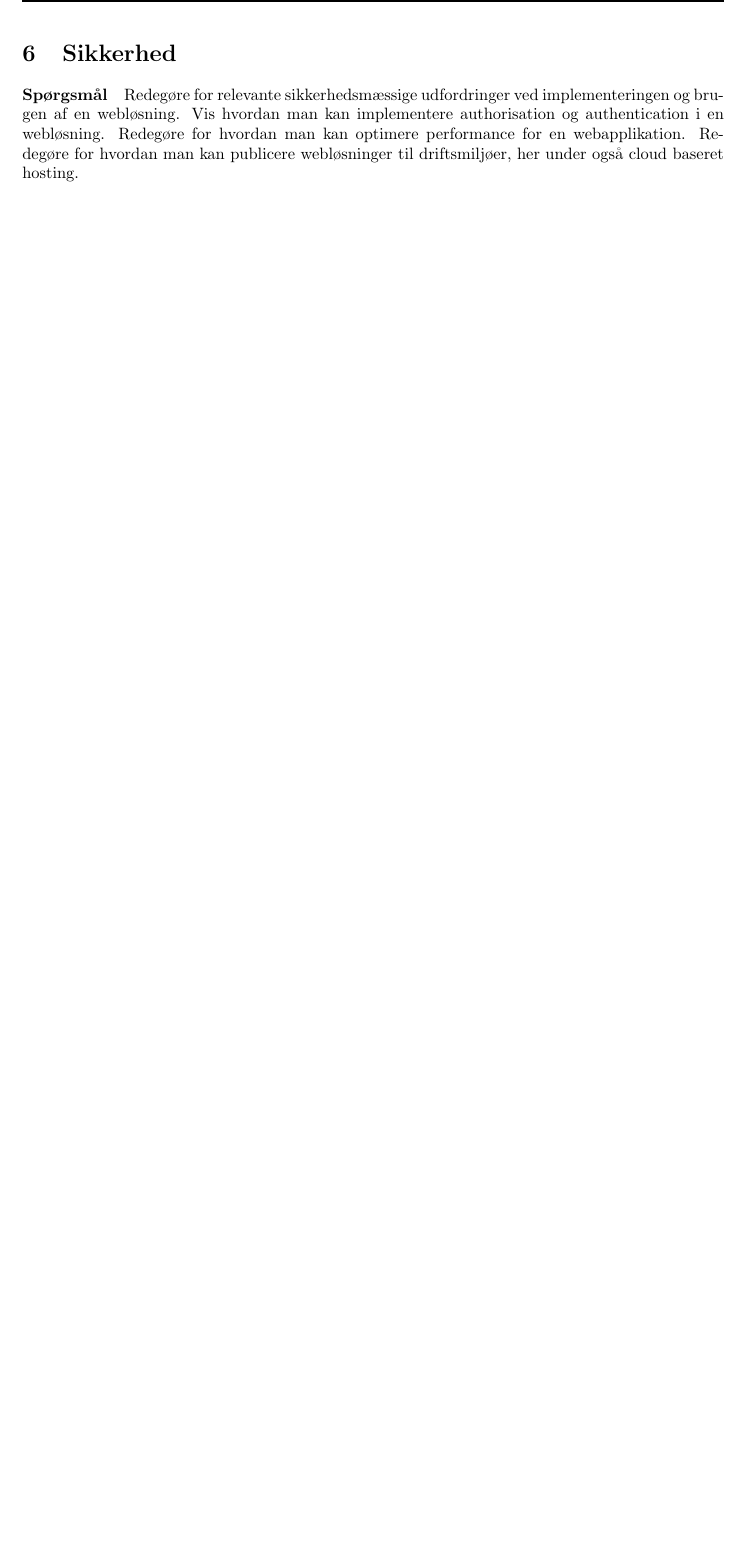
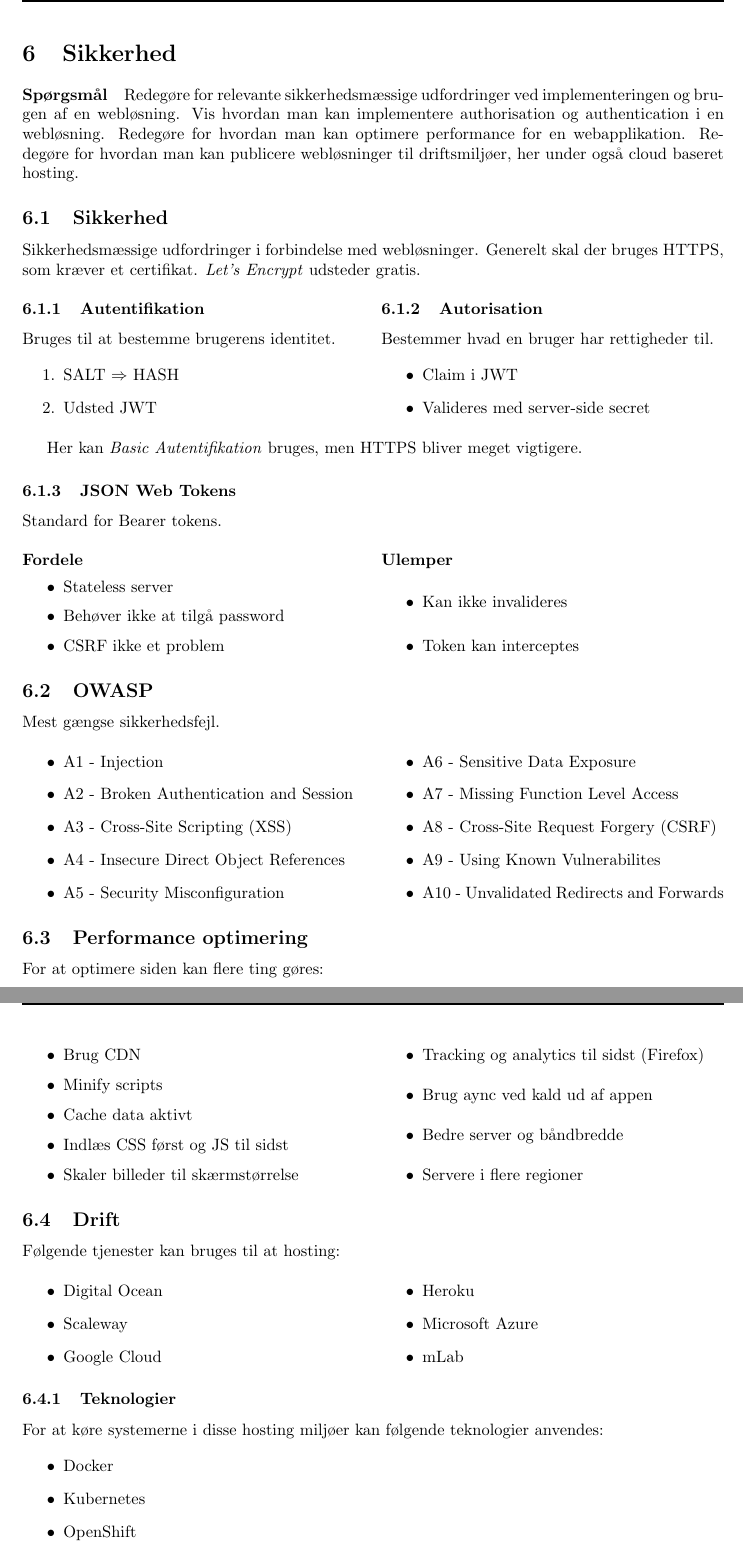
Before and after one commit to bjornnorgaard/ITTWEB, a LaTeX problem sheet (exam/disposition/ITTWEB Disposition.tex, which reads exam/disposition/docs/spm6/main.tex): part of page 11 of 11 before the commit and two parts of pages 11 and 12 of 12 after it, the two joined at a grey line, cut so that both start at the same text, the shorter picture padded with empty space. Compiled offline with pdfLaTeX.

Commit message:
Spm4 and 6 done

```diff
--- a/exam/disposition/docs/spm6/main.tex
+++ b/exam/disposition/docs/spm6/main.tex
@@ -2,3 +2,107 @@
 
 \paragraph{Spørgsmål}
 Redegøre for relevante sikkerhedsmæssige udfordringer ved implementeringen og brugen af en webløsning.	Vis hvordan man kan implementere authorisation og authentication i en webløsning.	Redegøre for hvordan man kan optimere performance for en webapplikation. Redegøre for hvordan man kan publicere webløsninger til driftsmiljøer, her under også cloud baseret hosting.
+
+\subsection{Sikkerhed}
+Sikkerhedsmæssige udfordringer i forbindelse med webløsninger. Generelt skal der bruges HTTPS, som kræver et certifikat. \textit{Let's Encrypt} udsteder gratis.
+
+\begin{multicols}{2}
+\subsubsection{Autentifikation}
+Bruges til at bestemme brugerens identitet.
+
+\begin{enumerate}
+	\item SALT $\Rightarrow$ HASH
+	\item Udsted JWT
+\end{enumerate}
+
+\subsubsection{Autorisation}
+Bestemmer hvad en bruger har rettigheder til.
+
+\begin{itemize}
+	\item Claim i JWT
+	\item Valideres med server-side secret
+\end{itemize}
+\end{multicols}
+
+Her kan \textit{Basic Autentifikation} bruges, men HTTPS bliver meget vigtigere.
+
+\subsubsection{JSON Web Tokens}
+Standard for Bearer tokens.
+
+\begin{multicols}{2}
+
+	\paragraph{Fordele}
+
+	\begin{itemize}
+		\item Stateless server
+		\item Behøver ikke at tilgå password
+		\item CSRF ikke et problem
+	\end{itemize}
+
+	\paragraph{Ulemper}
+
+	\begin{itemize}
+		\item Kan ikke invalideres
+		\item Token kan interceptes
+	\end{itemize}
+
+\end{multicols}
+
+\subsection{OWASP}
+Mest gængse sikkerhedsfejl.
+
+\begin{multicols}{2}
+	\begin{itemize}
+		\item A1 - Injection
+		\item A2 - Broken Authentication and Session
+		\item A3 - Cross-Site Scripting (XSS)
+		\item A4 - Insecure Direct Object References
+		\item A5 - Security Misconfiguration
+		\item A6 - Sensitive Data Exposure
+		\item A7 - Missing Function Level Access
+		\item A8 - Cross-Site Request Forgery (CSRF)
+		\item A9 - Using Known Vulnerabilites
+		\item A10 - Unvalidated Redirects and Forwards
+	\end{itemize}
+\end{multicols}
+
+\subsection{Performance optimering}
+For at optimere siden kan flere ting gøres:
+
+\begin{multicols}{2}
+\begin{itemize}
+	\item Brug CDN
+	\item Minify scripts
+	\item Cache data aktivt
+	\item Indlæs CSS først og JS til sidst
+	\item Skaler billeder til skærmstørrelse
+	\item Tracking og analytics til sidst (Firefox)
+	\item Brug aync ved kald ud af appen
+	\item Bedre server og båndbredde
+	\item Servere i flere regioner
+\end{itemize}
+\end{multicols}
+
+\subsection{Drift}
+Følgende tjenester kan bruges til at hosting:
+
+\begin{multicols}{2}
+	\begin{itemize}
+		\item Digital Ocean
+		\item Scaleway
+		\item Google Cloud
+		\item Heroku
+		\item Microsoft Azure
+		\item mLab
+	\end{itemize}
+\end{multicols}
+
+\subsubsection{Teknologier}
+For at køre systemerne i disse hosting miljøer kan følgende teknologier anvendes:
+
+\begin{itemize}
+	\item Docker
+	\item Kubernetes
+	\item OpenShift
+	\item Microsoft Service Fabric
+\end{itemize}
```
Also changed, not shown: exam/disposition/docs/main.tex (+1 -1 lines), exam/disposition/docs/spm4/main.tex (+0 -2 lines).
